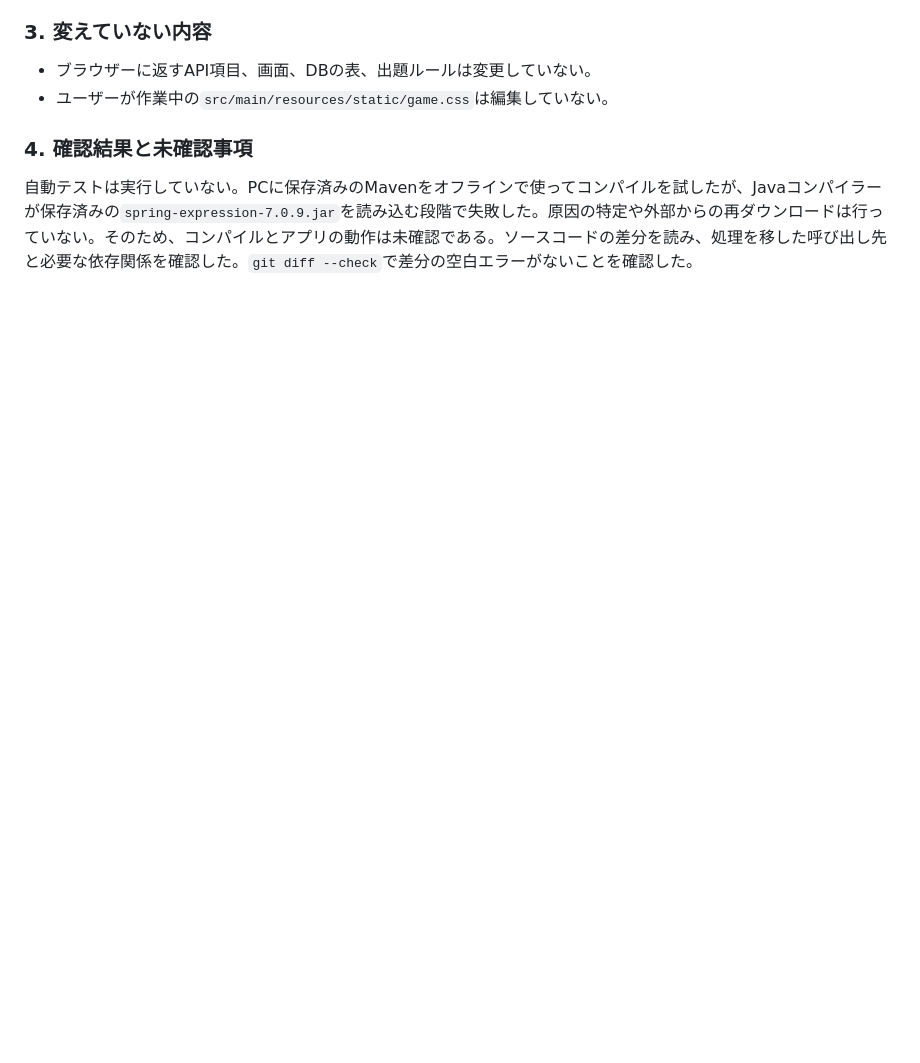
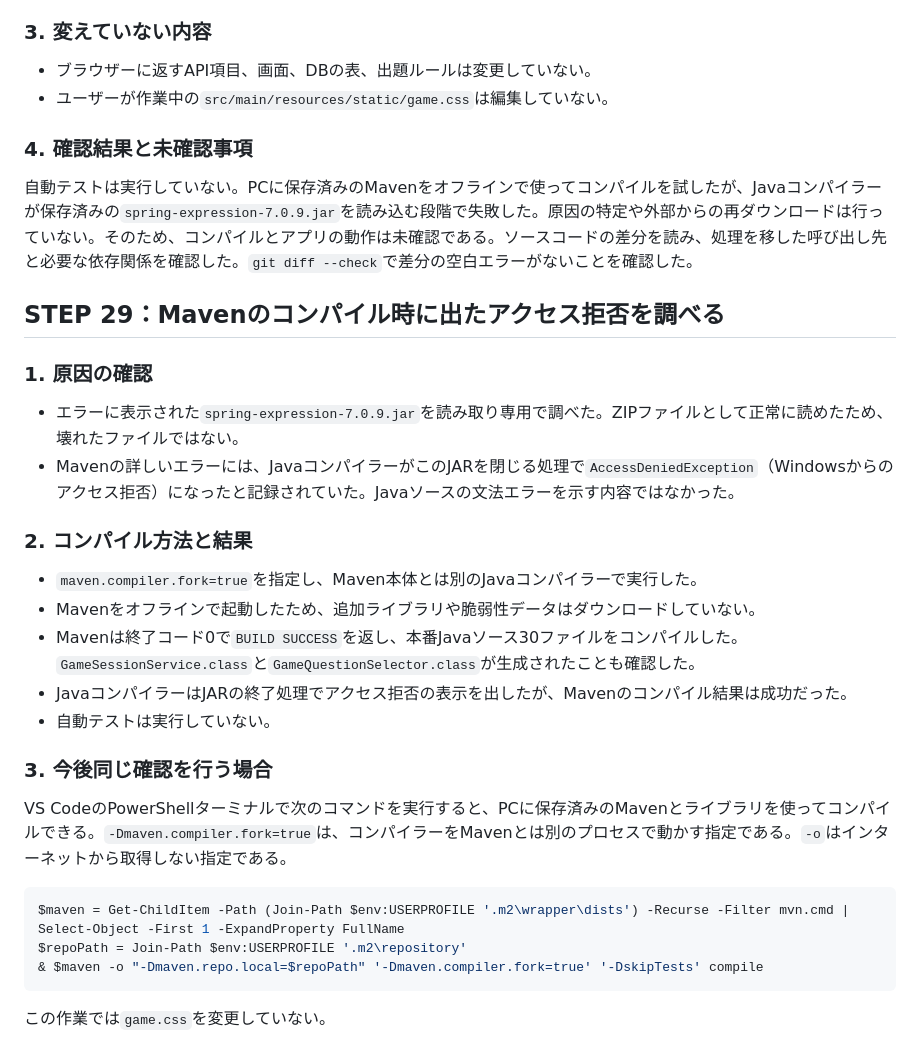
Before and after one commit to suu-dev-0203/graduation_JAVAgame, a Markdown page: DEVELOPMENT_LOG.md, the part around the change. GitHub-like rendering; blank space fills up the shorter version.

Commit message:
Mavenのオフラインコンパイル方法を記録

````diff
--- a/DEVELOPMENT_LOG.md
+++ b/DEVELOPMENT_LOG.md
@@ -1116,3 +1116,30 @@ Javaファイルの一覧を短くしながら、画面に表示する内容とA
 ### 4. 確認結果と未確認事項
 
 自動テストは実行していない。PCに保存済みのMavenをオフラインで使ってコンパイルを試したが、Javaコンパイラーが保存済みの`spring-expression-7.0.9.jar`を読み込む段階で失敗した。原因の特定や外部からの再ダウンロードは行っていない。そのため、コンパイルとアプリの動作は未確認である。ソースコードの差分を読み、処理を移した呼び出し先と必要な依存関係を確認した。`git diff --check`で差分の空白エラーがないことを確認した。
+
+## STEP 29：Mavenのコンパイル時に出たアクセス拒否を調べる
+
+### 1. 原因の確認
+
+- エラーに表示された`spring-expression-7.0.9.jar`を読み取り専用で調べた。ZIPファイルとして正常に読めたため、壊れたファイルではない。
+- Mavenの詳しいエラーには、JavaコンパイラーがこのJARを閉じる処理で`AccessDeniedException`（Windowsからのアクセス拒否）になったと記録されていた。Javaソースの文法エラーを示す内容ではなかった。
+
+### 2. コンパイル方法と結果
+
+- `maven.compiler.fork=true`を指定し、Maven本体とは別のJavaコンパイラーで実行した。
+- Mavenをオフラインで起動したため、追加ライブラリや脆弱性データはダウンロードしていない。
+- Mavenは終了コード0で`BUILD SUCCESS`を返し、本番Javaソース30ファイルをコンパイルした。`GameSessionService.class`と`GameQuestionSelector.class`が生成されたことも確認した。
+- JavaコンパイラーはJARの終了処理でアクセス拒否の表示を出したが、Mavenのコンパイル結果は成功だった。
+- 自動テストは実行していない。
+
+### 3. 今後同じ確認を行う場合
+
+VS CodeのPowerShellターミナルで次のコマンドを実行すると、PCに保存済みのMavenとライブラリを使ってコンパイルできる。`-Dmaven.compiler.fork=true`は、コンパイラーをMavenとは別のプロセスで動かす指定である。`-o`はインターネットから取得しない指定である。
+
+```powershell
+$maven = Get-ChildItem -Path (Join-Path $env:USERPROFILE '.m2\wrapper\dists') -Recurse -Filter mvn.cmd | Select-Object -First 1 -ExpandProperty FullName
+$repoPath = Join-Path $env:USERPROFILE '.m2\repository'
+& $maven -o "-Dmaven.repo.local=$repoPath" '-Dmaven.compiler.fork=true' '-DskipTests' compile
+```
+
+この作業では`game.css`を変更していない。
````
